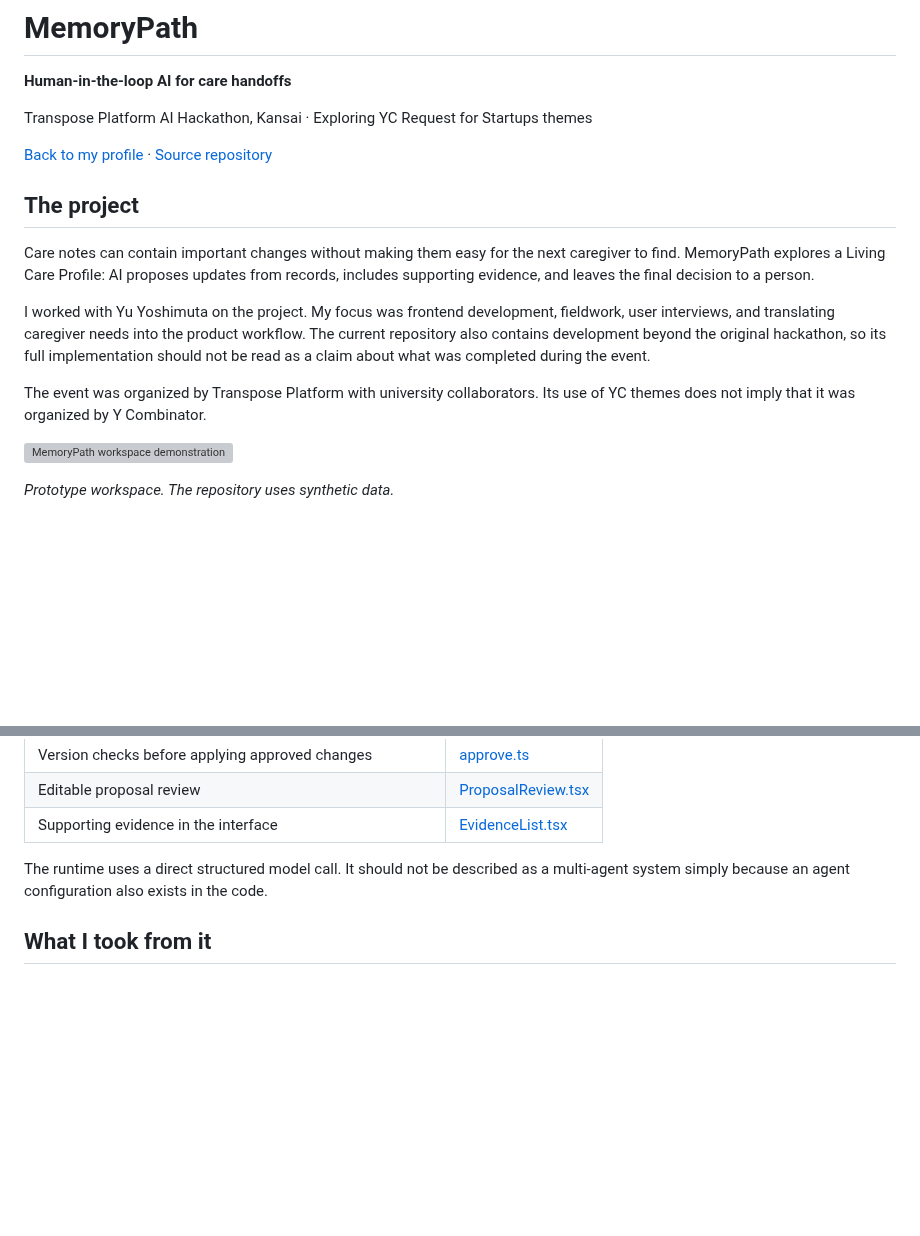
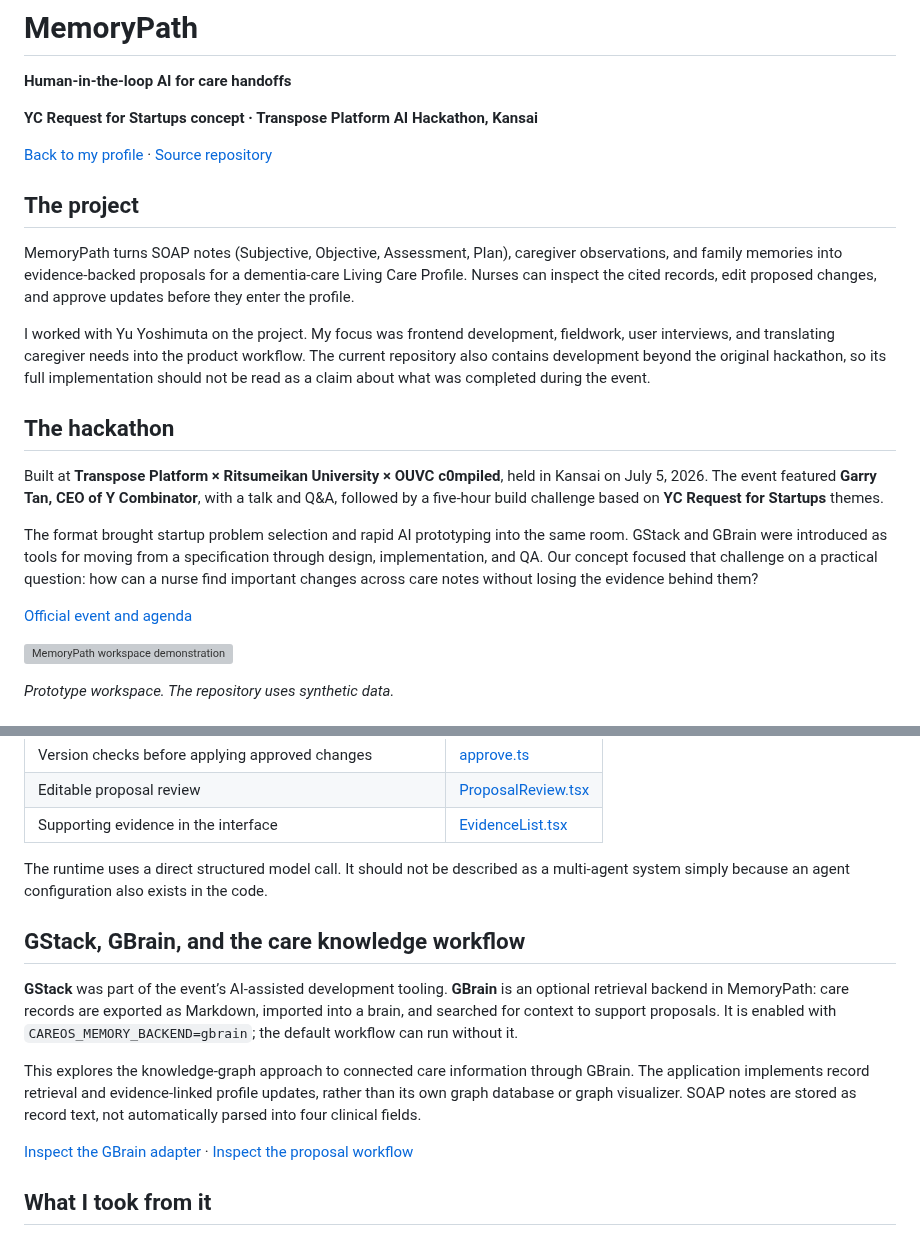
Before and after one commit to Jsmitty78/Jsmitty78, a Markdown page: projects/memorypath.md, 2 parts joined by grey strips. Rendered like a GitHub page; blank space fills up the shorter version; grey boxes are pictures that could not be loaded.

```diff
--- a/projects/memorypath.md
+++ b/projects/memorypath.md
@@ -2,17 +2,23 @@
 
 **Human-in-the-loop AI for care handoffs**
 
-Transpose Platform AI Hackathon, Kansai · Exploring YC Request for Startups themes
+**YC Request for Startups concept · Transpose Platform AI Hackathon, Kansai**
 
 [Back to my profile](../README.md) · [Source repository](https://github.com/Jsmitty78/MemoryPath)
 
 ## The project
 
-Care notes can contain important changes without making them easy for the next caregiver to find. MemoryPath explores a Living Care Profile: AI proposes updates from records, includes supporting evidence, and leaves the final decision to a person.
+MemoryPath turns SOAP notes (Subjective, Objective, Assessment, Plan), caregiver observations, and family memories into evidence-backed proposals for a dementia-care Living Care Profile. Nurses can inspect the cited records, edit proposed changes, and approve updates before they enter the profile.
 
 I worked with Yu Yoshimuta on the project. My focus was frontend development, fieldwork, user interviews, and translating caregiver needs into the product workflow. The current repository also contains development beyond the original hackathon, so its full implementation should not be read as a claim about what was completed during the event.
 
-The event was organized by Transpose Platform with university collaborators. Its use of YC themes does not imply that it was organized by Y Combinator.
+## The hackathon
+
+Built at **Transpose Platform × Ritsumeikan University × OUVC c0mpiled**, held in Kansai on July 5, 2026. The event featured **Garry Tan, CEO of Y Combinator**, with a talk and Q&A, followed by a five-hour build challenge based on **YC Request for Startups** themes.
+
+The format brought startup problem selection and rapid AI prototyping into the same room. GStack and GBrain were introduced as tools for moving from a specification through design, implementation, and QA. Our concept focused that challenge on a practical question: how can a nurse find important changes across care notes without losing the evidence behind them?
+
+[Official event and agenda](https://luma.com/compiled-4qzo)
 
 ![MemoryPath workspace demonstration](https://raw.githubusercontent.com/Jsmitty78/MemoryPath/main/docs/screenshot-workspace.png)
 
@@ -43,6 +49,14 @@ The current code uses Next.js, React, TypeScript, OpenAI structured output, and
 
 The runtime uses a direct structured model call. It should not be described as a multi-agent system simply because an agent configuration also exists in the code.
 
+## GStack, GBrain, and the care knowledge workflow
+
+**GStack** was part of the event’s AI-assisted development tooling. **GBrain** is an optional retrieval backend in MemoryPath: care records are exported as Markdown, imported into a brain, and searched for context to support proposals. It is enabled with `CAREOS_MEMORY_BACKEND=gbrain`; the default workflow can run without it.
+
+This explores the knowledge-graph approach to connected care information through GBrain. The application implements record retrieval and evidence-linked profile updates, rather than its own graph database or graph visualizer. SOAP notes are stored as record text, not automatically parsed into four clinical fields.
+
+[Inspect the GBrain adapter](https://github.com/Jsmitty78/MemoryPath/blob/main/src/lib/gbrain.ts) · [Inspect the proposal workflow](https://github.com/Jsmitty78/MemoryPath/blob/main/src/lib/proposal.ts)
+
 ## What I took from it
 
 Human review needs to be a working part of the product: visible evidence, editable proposals, and an explicit approval action. It cannot be added only as a sentence beneath an AI-generated answer.
```
Also changed, not shown: README.md (+29 -12 lines), projects/sprink.md (+6 -2 lines), assets/sprink-team-san-francisco.jpg (added).
